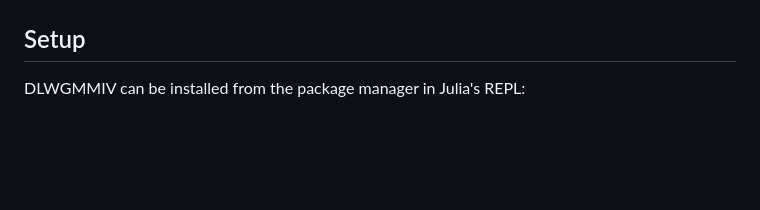
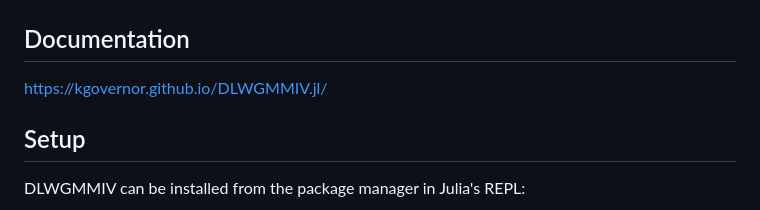
Before and after one commit to kgovernor/DLWGMMIV.jl, a Markdown page: README.md, the part around one of its changes. Rendered like a GitHub page; blank space fills up the shorter version.

```diff
--- a/README.md
+++ b/README.md
@@ -5,6 +6,8 @@
 [![Coverage](https://codecov.io/gh/kgovernor/DLWGMMIV.jl/branch/master/graph/badge.svg)](https://codecov.io/gh/kgovernor/DLWGMMIV.jl)
 [![Coverage](https://coveralls.io/repos/github/kgovernor/DLWGMMIV.jl/badge.svg?branch=master)](https://coveralls.io/github/kgovernor/DLWGMMIV.jl?branch=master)
 
+## Documentation
+https://kgovernor.github.io/DLWGMMIV.jl/
 
 ## Setup
 
```
Also changed, not shown: other parts of README.md (+1 -0 lines).
